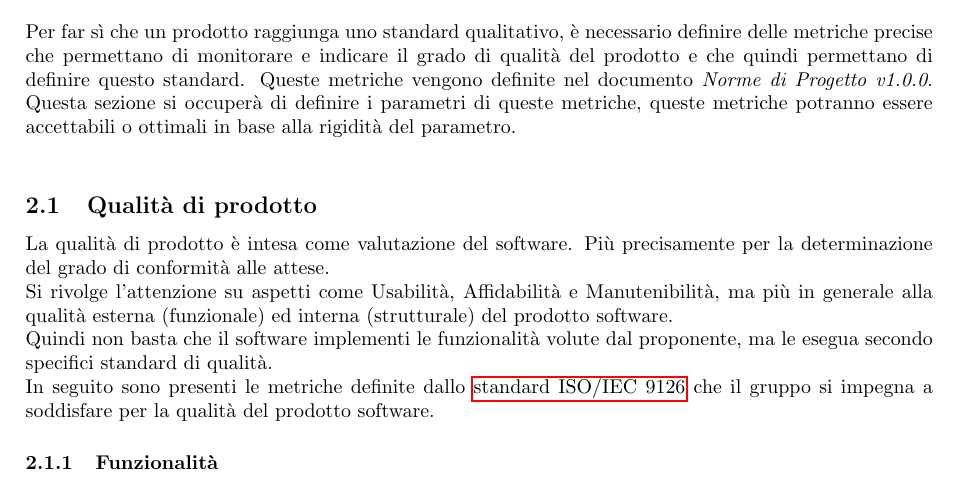
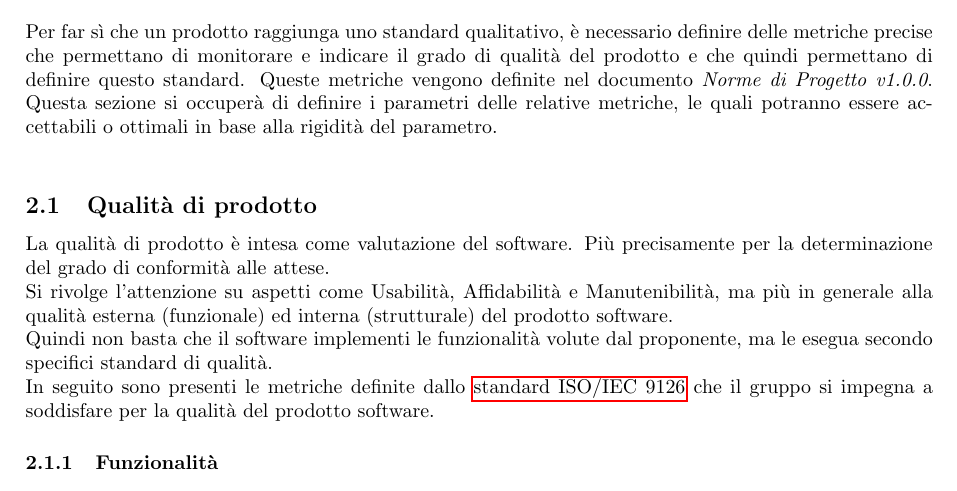
Before and after one commit to SevenBitsSwe/7BitsDocs, a LaTeX document (RTB/Piano_di_Qualifica.tex): part of page 7 of 24, cut so that both start at the same text. Compiled offline with pdfLaTeX.

Commit message:
Correzione di una frase nella sezione "Obiettivi metrici di qualità"

```diff
--- a/RTB/Piano_di_Qualifica.tex
+++ b/RTB/Piano_di_Qualifica.tex
@@ -198,7 +198,7 @@ Le definizioni sono presenti nell'apposito documento \textit{Glossario}
 \section{Obiettivi metrici di qualità}
 Per far sì che un prodotto raggiunga uno standard qualitativo, è necessario definire delle metriche precise che permettano di monitorare e indicare il grado di qualità del prodotto e che quindi permettano di definire questo standard.
 Queste metriche vengono definite nel documento \textit{Norme di Progetto v1.0.0}.
-Questa sezione si occuperà di definire i parametri di queste metriche, queste metriche potranno essere accettabili o ottimali in base alla rigidità del parametro.\\
+Questa sezione si occuperà di definire i parametri delle relative metriche, le quali potranno essere accettabili o ottimali in base alla rigidità del parametro.\\
 
 \subsection{Qualità di prodotto}
 La qualità di prodotto è intesa come valutazione del software. Più precisamente per la determinazione del grado di conformità alle attese.\\
```
